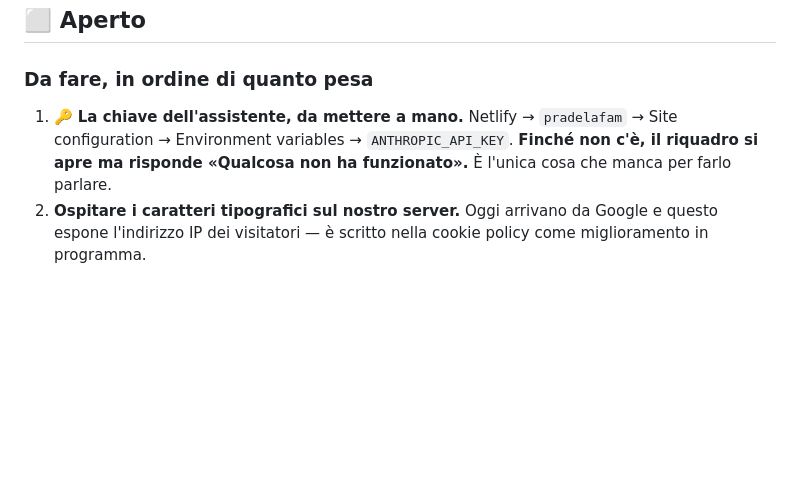
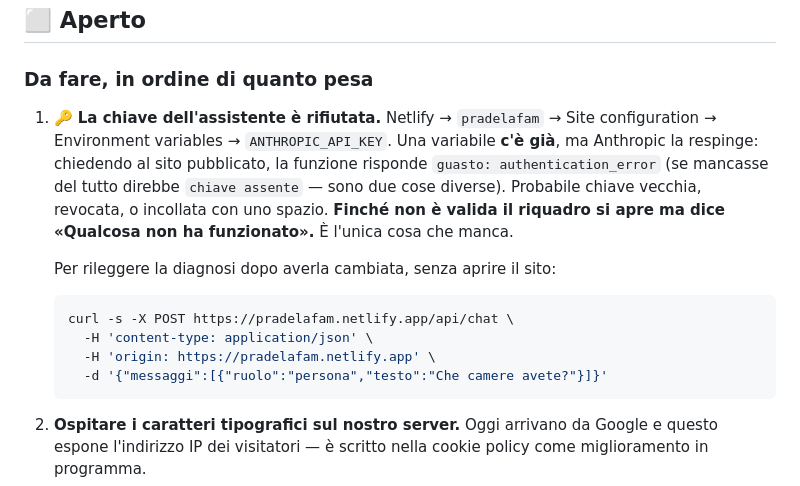
Before and after one commit to filippo820/pra-de-la-fam-hotel, a Markdown page: STATO.md, the part around the change. GitHub-like rendering; blank space fills up the shorter version.

Commit message:
STATO: la chiave c'e' ma Anthropic la respinge (authentication_error)

````diff
--- a/STATO.md
+++ b/STATO.md
@@ -140,10 +140,21 @@ vero, il tetto solido si fa nel database — su Colgo la funzione esiste già.
 ## ⬜ Aperto
 
 ### Da fare, in ordine di quanto pesa
-1. 🔑 **La chiave dell'assistente, da mettere a mano.** Netlify →
-   `pradelafam` → Site configuration → Environment variables →
-   `ANTHROPIC_API_KEY`. **Finché non c'è, il riquadro si apre ma risponde
-   «Qualcosa non ha funzionato».** È l'unica cosa che manca per farlo parlare.
+1. 🔑 **La chiave dell'assistente è rifiutata.** Netlify → `pradelafam` → Site
+   configuration → Environment variables → `ANTHROPIC_API_KEY`. Una variabile
+   **c'è già**, ma Anthropic la respinge: chiedendo al sito pubblicato, la
+   funzione risponde `guasto: authentication_error` (se mancasse del tutto
+   direbbe `chiave assente` — sono due cose diverse). Probabile chiave vecchia,
+   revocata, o incollata con uno spazio. **Finché non è valida il riquadro si
+   apre ma dice «Qualcosa non ha funzionato».** È l'unica cosa che manca.
+
+   Per rileggere la diagnosi dopo averla cambiata, senza aprire il sito:
+   ```bash
+   curl -s -X POST https://pradelafam.netlify.app/api/chat \
+     -H 'content-type: application/json' \
+     -H 'origin: https://pradelafam.netlify.app' \
+     -d '{"messaggi":[{"ruolo":"persona","testo":"Che camere avete?"}]}'
+   ```
 2. **Ospitare i caratteri tipografici sul nostro server.** Oggi arrivano da
    Google e questo espone l'indirizzo IP dei visitatori — è scritto nella cookie
    policy come miglioramento in programma.
````
